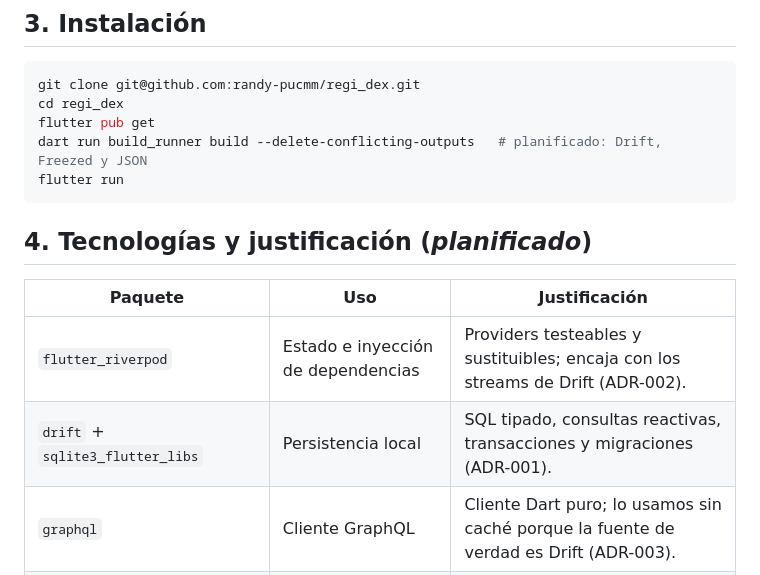
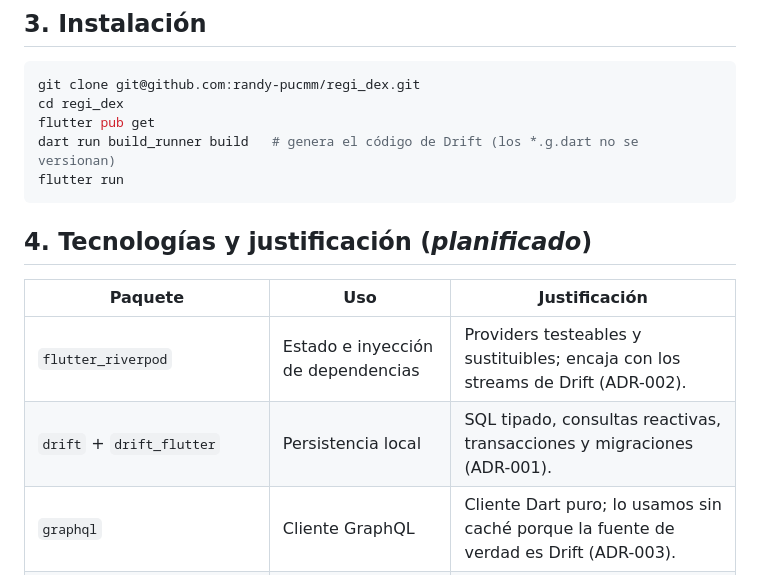
Before and after one commit to randy-pucmm/regi_dex, a Markdown page: README.md, the part around the change. GitHub-like rendering.

Commit message:
docs: build_runner y Drift en el README

````diff
--- a/README.md
+++ b/README.md
@@ -74,7 +74,7 @@ Todo funciona **con o sin conexión**: la interfaz siempre se construye desde la
 git clone git@github.com:randy-pucmm/regi_dex.git
 cd regi_dex
 flutter pub get
-dart run build_runner build --delete-conflicting-outputs   # planificado: Drift, Freezed y JSON
+dart run build_runner build   # genera el código de Drift (los *.g.dart no se versionan)
 flutter run
 ```
 
@@ -83,7 +83,7 @@ flutter run
 | Paquete | Uso | Justificación |
 |---|---|---|
 | `flutter_riverpod` | Estado e inyección de dependencias | Providers testeables y sustituibles; encaja con los streams de Drift (ADR-002). |
-| `drift` + `sqlite3_flutter_libs` | Persistencia local | SQL tipado, consultas reactivas, transacciones y migraciones (ADR-001). |
+| `drift` + `drift_flutter` | Persistencia local | SQL tipado, consultas reactivas, transacciones y migraciones (ADR-001). |
 | `graphql` | Cliente GraphQL | Cliente Dart puro; lo usamos sin caché porque la fuente de verdad es Drift (ADR-003). |
 | `connectivity_plus` | Eventos de red | Disparador del health-check contra PokéAPI (ADR-007). |
 | `cached_network_image` + `flutter_cache_manager` | Imágenes | Caché de disco LRU acotada; las imágenes no van a la BD (ADR-004). |
````
